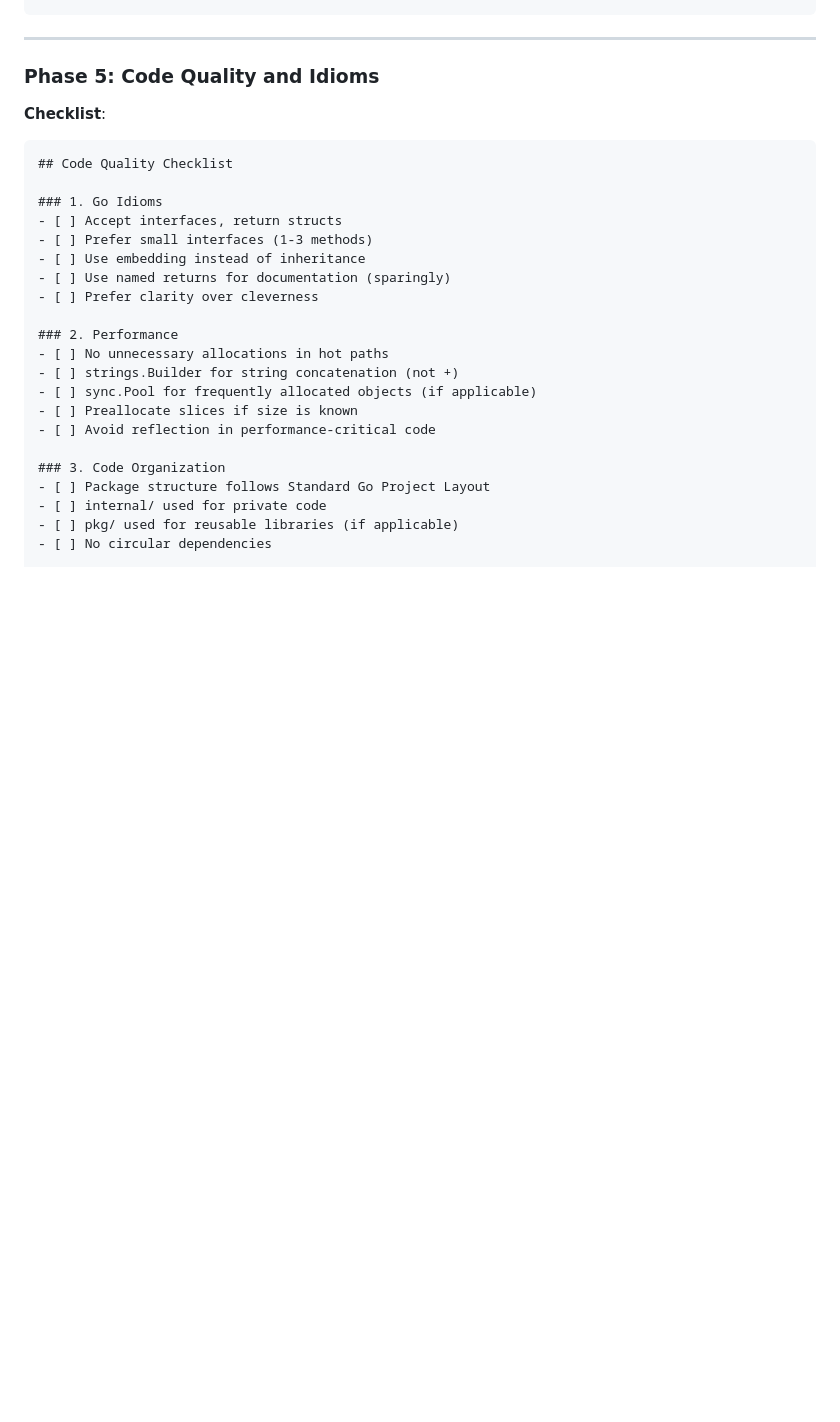
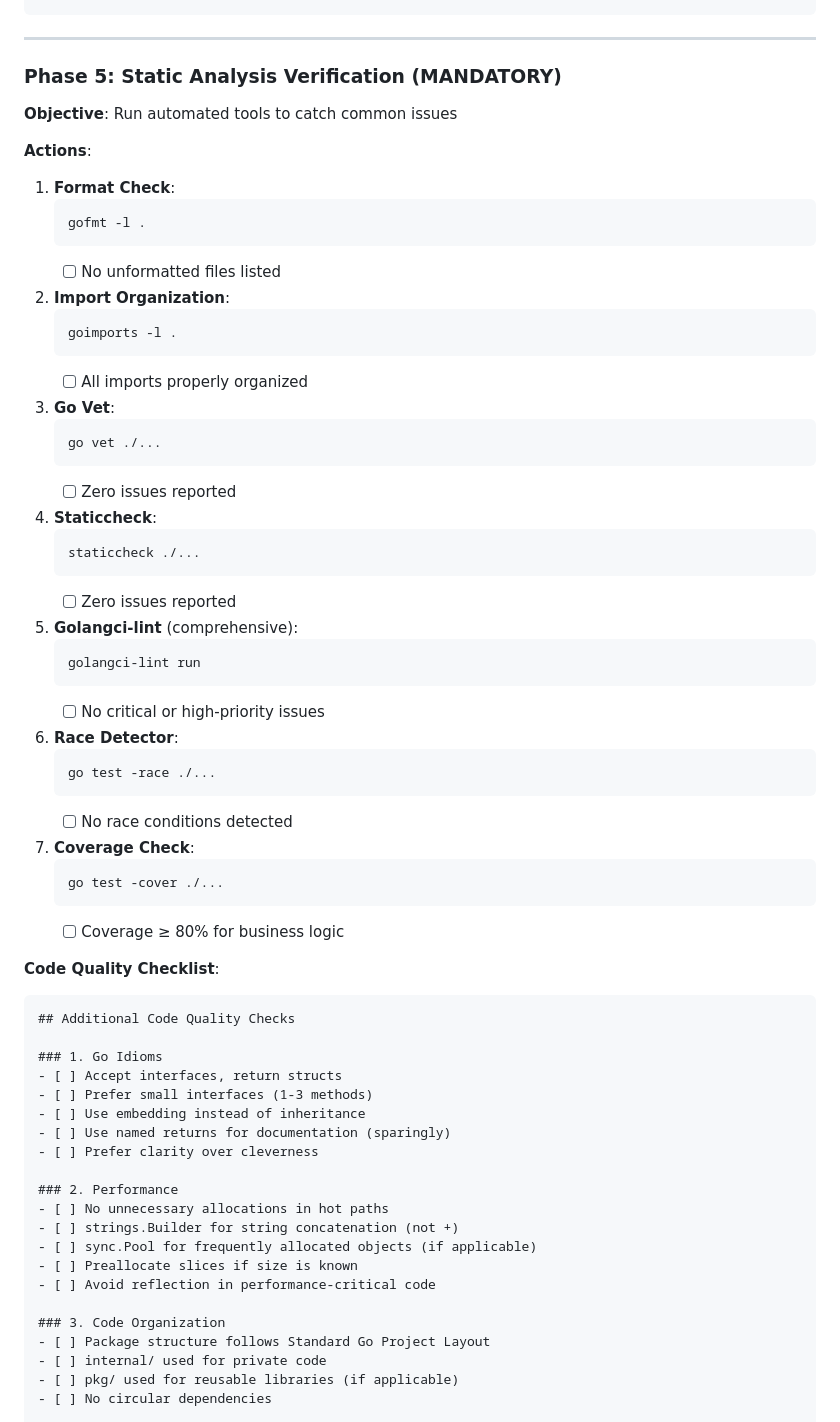
Before and after one commit to hailingu/llm-prompts, a Markdown page: agents/go-code-reviewer.agent.md, the part around one of its changes. Drawn GitHub-style; blank space fills up the shorter version.

Commit message:
feat(agents): Enhance go-code-reviewer with missing sections from java-code-reviewer

````diff
--- a/agents/go-code-reviewer.agent.md
+++ b/agents/go-code-reviewer.agent.md
@@ -298,12 +298,58 @@ func TestGetUserByID(t *testing.T) {
 
 ---
 
-### Phase 5: Code Quality and Idioms
+### Phase 5: Static Analysis Verification (MANDATORY)
 
-**Checklist**:
+**Objective**: Run automated tools to catch common issues
+
+**Actions**:
+
+1. **Format Check**:
+   ```bash
+   gofmt -l .
+   ```
+   - [ ] No unformatted files listed
+
+2. **Import Organization**:
+   ```bash
+   goimports -l .
+   ```
+   - [ ] All imports properly organized
+
+3. **Go Vet**:
+   ```bash
+   go vet ./...
+   ```
+   - [ ] Zero issues reported
+
+4. **Staticcheck**:
+   ```bash
+   staticcheck ./...
+   ```
+   - [ ] Zero issues reported
+
+5. **Golangci-lint** (comprehensive):
+   ```bash
+   golangci-lint run
+   ```
+   - [ ] No critical or high-priority issues
+
+6. **Race Detector**:
+   ```bash
+   go test -race ./...
+   ```
+   - [ ] No race conditions detected
+
+7. **Coverage Check**:
+   ```bash
+   go test -cover ./...
+   ```
+   - [ ] Coverage ≥ 80% for business logic
+
+**Code Quality Checklist**:
 
 ```markdown
-## Code Quality Checklist
+## Additional Code Quality Checks
 
 ### 1. Go Idioms
 - [ ] Accept interfaces, return structs
````
Also changed, not shown: other parts of agents/go-code-reviewer.agent.md (+159 -4 lines).
